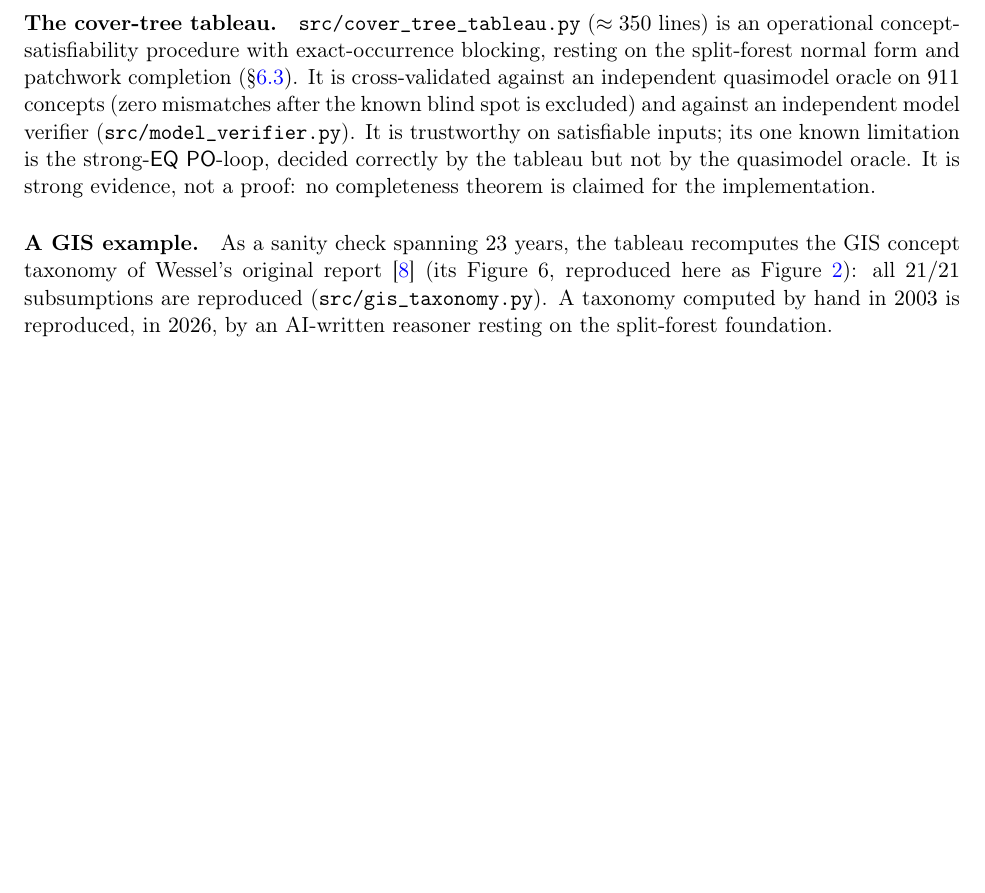
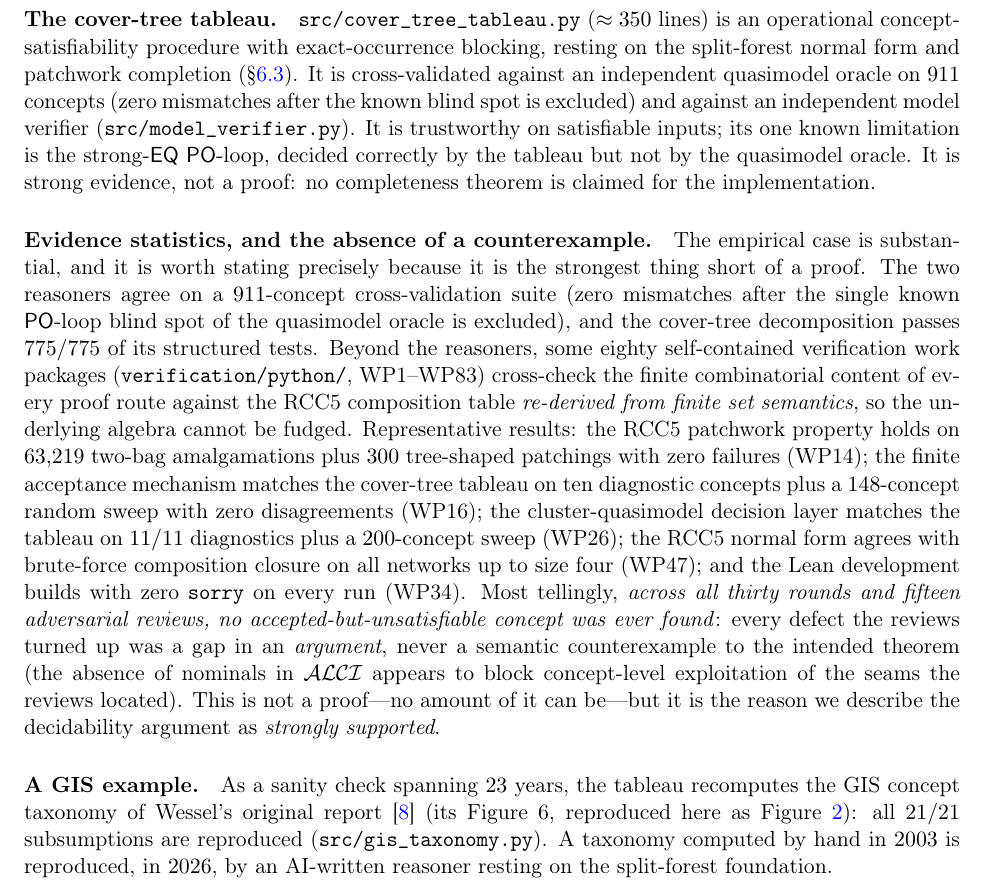
Before and after one commit to lambdamikel/alcircc5, a LaTeX paper (papers/overview_arxiv.tex): part of page 17 of 24 before the commit and part of page 17 of 25 after it, cut so that both start at the same text, the shorter picture padded with empty space. Compiled offline with pdfLaTeX.

Commit message:
Overview §6: add reasoner evidence statistics + "no counterexample found"
Added the systematic empirical case to the Reasoners section: the
911-concept cross-validation (0 mismatches), the 775/775 decomposition
test, the ~80 WP verification packages cross-checking against the
set-semantics-derived composition table (WP14 patchwork 63,219+300 amalgams
0 failures; WP16 tableau match 10 diagnostics+148 sweep; WP26 decision
layer 11/11+200; WP47 normal form to size 4; WP34 Lean 0 sorries), and --
most tellingly -- that across all 30 rounds and 15 reviews NO
accepted-but-unsatisfiable concept was ever found: every defect was a gap
in an argument, never a semantic counterexample. Framed honestly as the
reason for "strongly supported," not as a proof.

Co-Authored-By: Claude Fable 5 <noreply@anthropic.com>

```diff
--- a/papers/overview_arxiv.tex
+++ b/papers/overview_arxiv.tex
@@ -1160,6 +1160,34 @@ correctly by the tableau but not by the quasimodel oracle. It is strong
 evidence, not a proof: no completeness theorem is claimed for the
 implementation.
 
+\paragraph{Evidence statistics, and the absence of a counterexample.} The
+empirical case is substantial, and it is worth stating precisely because
+it is the strongest thing short of a proof. The two reasoners agree on a
+$911$-concept cross-validation suite (zero mismatches after the single
+known $\PO$-loop blind spot of the quasimodel oracle is excluded), and the
+cover-tree decomposition passes $775/775$ of its structured tests. Beyond
+the reasoners, some eighty self-contained verification work packages
+(\texttt{verification/python/}, WP1--WP83) cross-check the finite
+combinatorial content of every proof route against the RCC5 composition
+table \emph{re-derived from finite set semantics}, so the underlying
+algebra cannot be fudged. Representative results: the RCC5 patchwork
+property holds on $63{,}219$ two-bag amalgamations plus $300$
+tree-shaped patchings with zero failures (WP14); the finite acceptance
+mechanism matches the cover-tree tableau on ten diagnostic concepts plus a
+$148$-concept random sweep with zero disagreements (WP16); the
+cluster-quasimodel decision layer matches the tableau on $11/11$
+diagnostics plus a $200$-concept sweep (WP26); the RCC5 normal form agrees
+with brute-force composition closure on all networks up to size four
+(WP47); and the Lean development builds with zero \texttt{sorry} on every
+run (WP34). Most tellingly, \emph{across all thirty rounds and fifteen
+adversarial reviews, no accepted-but-unsatisfiable concept was ever
+found}: every defect the reviews turned up was a gap in an
+\emph{argument}, never a semantic counterexample to the intended theorem
+(the absence of nominals in $\mathcal{ALCI}$ appears to block
+concept-level exploitation of the seams the reviews located). This is not
+a proof---no amount of it can be---but it is the reason we describe the
+decidability argument as \emph{strongly supported}.
+
 \paragraph{A GIS example.} As a sanity check spanning $23$ years, the
 tableau recomputes the GIS concept taxonomy of Wessel's original
 report~\cite{Wessel2003} (its Figure~6, reproduced here as
```
Also changed, not shown: papers/overview_arxiv.pdf.
